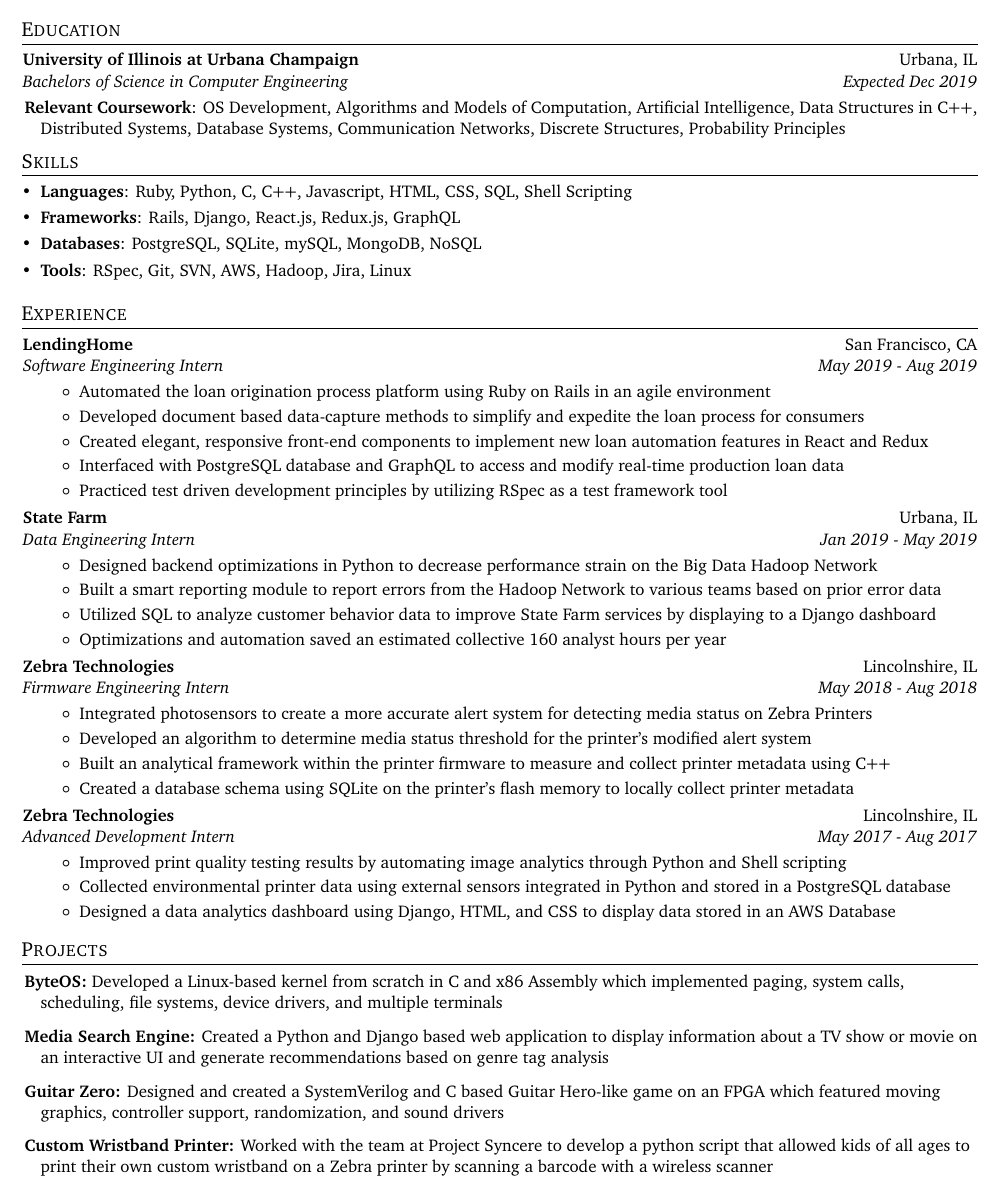
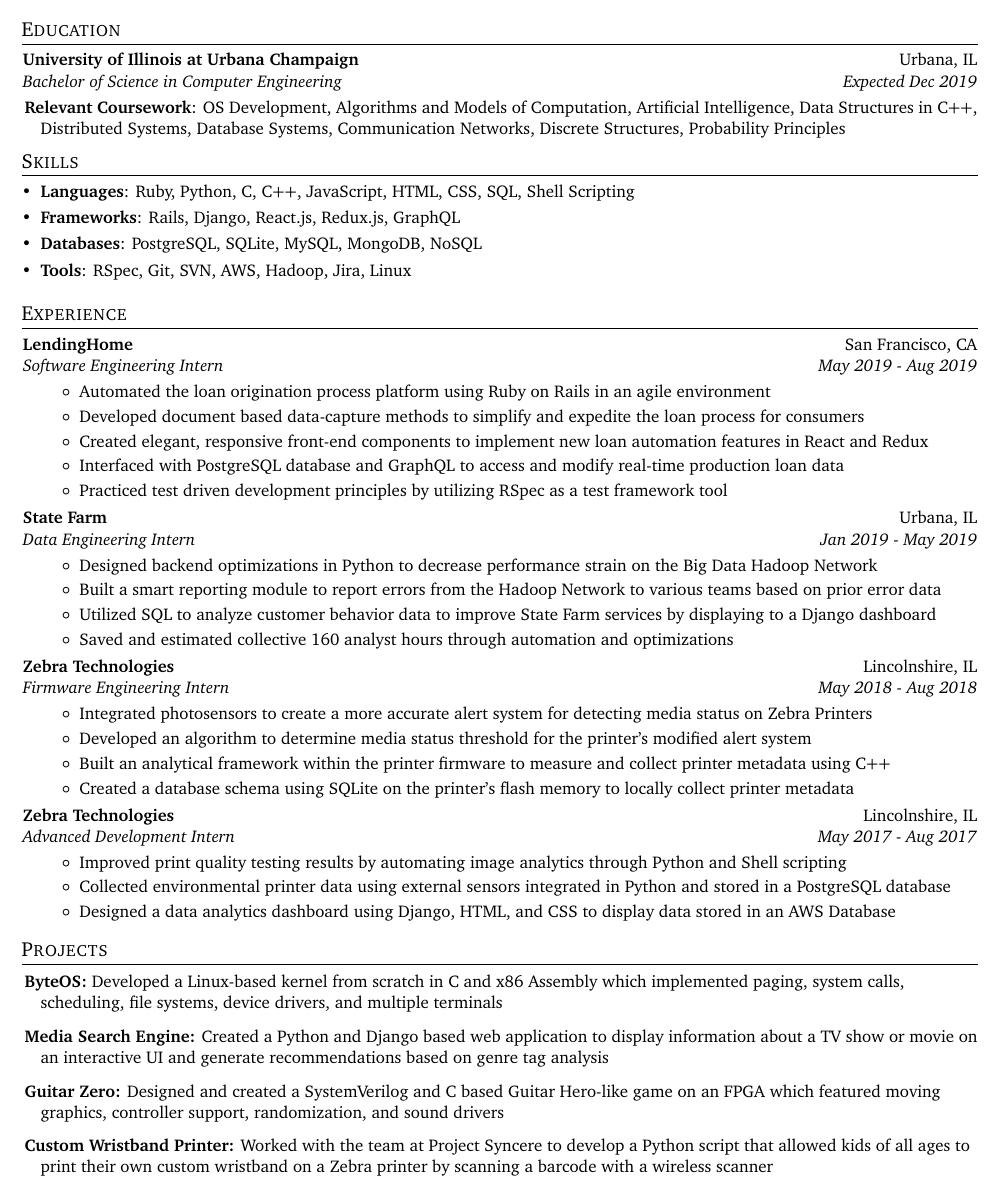
Before and after one commit to kushpatel0703/resume, a LaTeX CV (resume.tex): part of the page, cut so that both start at the same text. Compiled offline with pdfLaTeX.

Commit message:
Fixed Resume based on comments

```diff
--- a/resume.tex
+++ b/resume.tex
@@ -97,7 +97,7 @@
   \resumeSubHeadingListStart
     \resumeSubheading
       {University of Illinois at Urbana Champaign}{Urbana, IL}
-      {Bachelors of Science in Computer Engineering}{Expected Dec 2019}{
+      {Bachelor of Science in Computer Engineering}{Expected Dec 2019}{
       \resumeItemNoBullet{Relevant Coursework}{OS Development, Algorithms and Models of Computation, Artificial Intelligence, Data Structures in C++, Distributed Systems, Database Systems, Communication Networks, Discrete Structures, Probability Principles}
     }
   \resumeSubHeadingListEnd
@@ -107,7 +107,7 @@
 \shorterSection{Skills}
   \resumeSubHeadingListStart
     \item{
-     \textbf{Languages}{: Ruby, Python, C, C++, Javascript, HTML, CSS, SQL, Shell Scripting}
+     \textbf{Languages}{: Ruby, Python, C, C++, JavaScript, HTML, CSS, SQL, Shell Scripting}
     }
     \vspace{-5pt}
     \item{
@@ -155,7 +155,7 @@
         \resumeItem
           {Utilized SQL to analyze customer behavior data to improve State Farm services by displaying to a Django dashboard}
         \resumeItem
-          {Optimizations and automation saved an estimated collective 160 analyst hours per year}
+          {Saved and estimated collective 160 analyst hours through automation and optimizations}
       \resumeItemListEnd
 
     \resumeSubheading
@@ -199,6 +199,6 @@
     \resumeItemNoBulletTwo
       {\textbf{Guitar Zero:} Designed and created a SystemVerilog and C based Guitar Hero-like game on an FPGA which featured moving graphics, controller support, randomization, and sound drivers}
     \resumeItemNoBulletTwo
-      {\textbf{Custom Wristband Printer:} Worked with the team at Project Syncere to develop a python script that allowed kids of all ages to print their own custom wristband on a Zebra printer by scanning a barcode with a wireless scanner}
+      {\textbf{Custom Wristband Printer:} Worked with the team at Project Syncere to develop a Python script that allowed kids of all ages to print their own custom wristband on a Zebra printer by scanning a barcode with a wireless scanner}
 \resumeSubHeadingListEnd
 \end{document}
```
Also changed, not shown: PatelKush2019.pdf, resume.tex (2 more changed lines).
